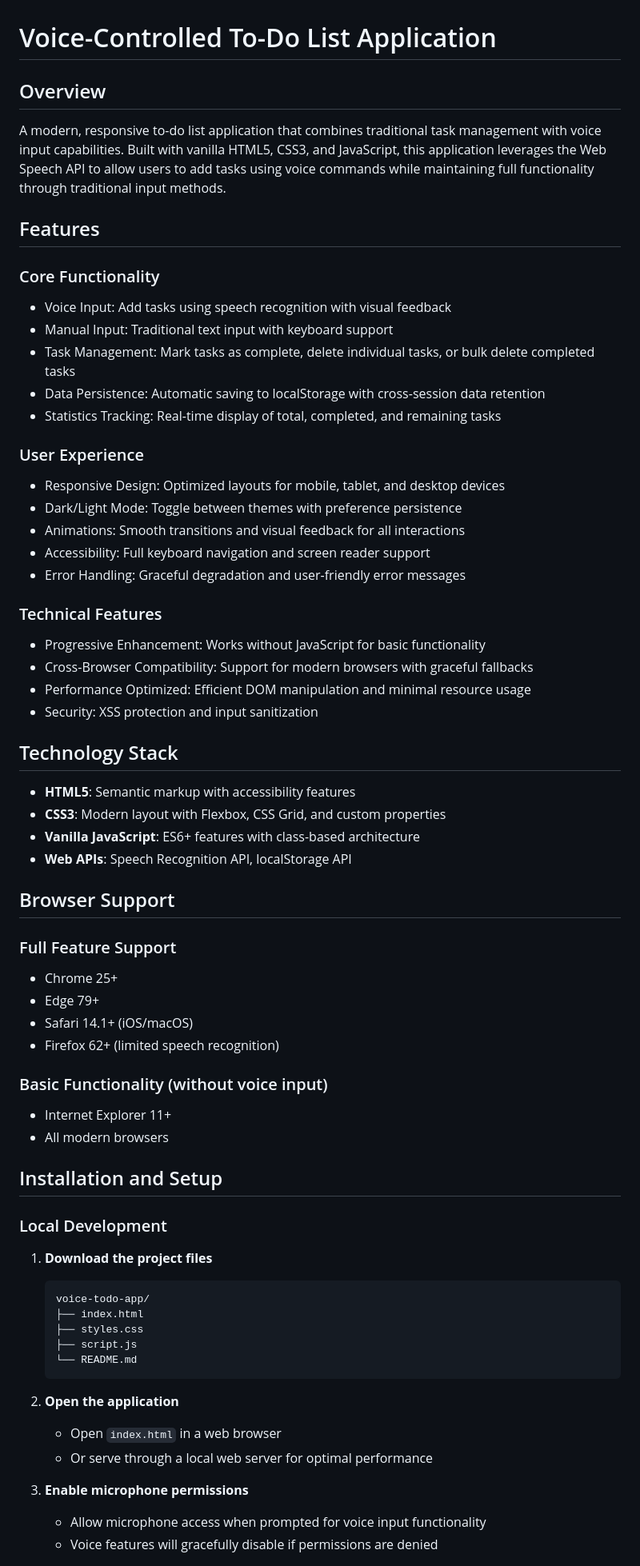
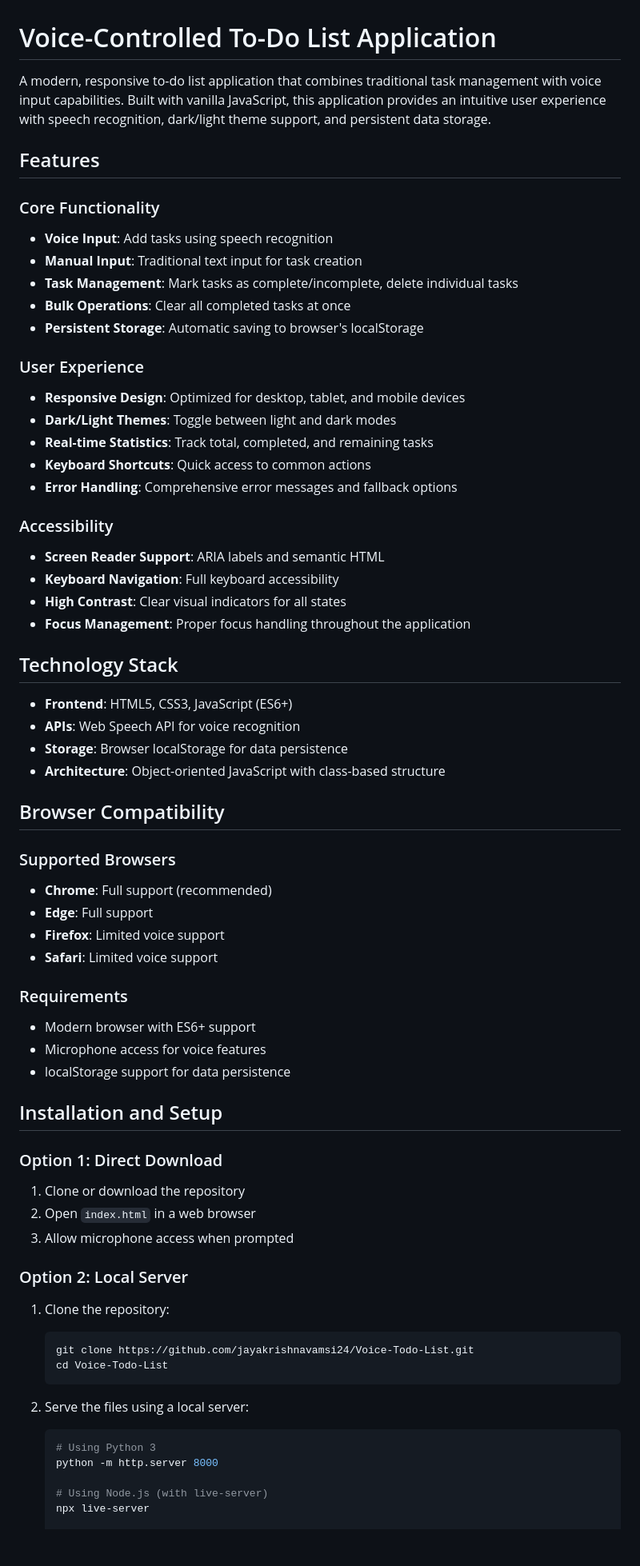
Before and after one commit to jayakrishnavamsi24/Voice-Todo-List, a Markdown page: voice-todo-app/README.md, the part around the change printed below. Shown: that part at 80% size. GitHub-like rendering; blank space fills up the shorter version.

````diff
--- a/voice-todo-app/README.md
+++ b/voice-todo-app/README.md
@@ -1,68 +1,68 @@
 # Voice-Controlled To-Do List Application
 
-## Overview
-
-A modern, responsive to-do list application that combines traditional task management with voice input capabilities. Built with vanilla HTML5, CSS3, and JavaScript, this application leverages the Web Speech API to allow users to add tasks using voice commands while maintaining full functionality through traditional input methods.
+A modern, responsive to-do list application that combines traditional task management with voice input capabilities. Built with vanilla JavaScript, this application provides an intuitive user experience with speech recognition, dark/light theme support, and persistent data storage.
 
 ## Features
 
 ### Core Functionality
-- Voice Input: Add tasks using speech recognition with visual feedback
-- Manual Input: Traditional text input with keyboard support
-- Task Management: Mark tasks as complete, delete individual tasks, or bulk delete completed tasks
-- Data Persistence: Automatic saving to localStorage with cross-session data retention
-- Statistics Tracking: Real-time display of total, completed, and remaining tasks
+- **Voice Input**: Add tasks using speech recognition
+- **Manual Input**: Traditional text input for task creation
+- **Task Management**: Mark tasks as complete/incomplete, delete individual tasks
+- **Bulk Operations**: Clear all completed tasks at once
+- **Persistent Storage**: Automatic saving to browser's localStorage
 
 ### User Experience
-- Responsive Design: Optimized layouts for mobile, tablet, and desktop devices
-- Dark/Light Mode: Toggle between themes with preference persistence
-- Animations: Smooth transitions and visual feedback for all interactions
-- Accessibility: Full keyboard navigation and screen reader support
-- Error Handling: Graceful degradation and user-friendly error messages
+- **Responsive Design**: Optimized for desktop, tablet, and mobile devices
+- **Dark/Light Themes**: Toggle between light and dark modes
+- **Real-time Statistics**: Track total, completed, and remaining tasks
+- **Keyboard Shortcuts**: Quick access to common actions
+- **Error Handling**: Comprehensive error messages and fallback options
 
-### Technical Features
-- Progressive Enhancement: Works without JavaScript for basic functionality
-- Cross-Browser Compatibility: Support for modern browsers with graceful fallbacks
-- Performance Optimized: Efficient DOM manipulation and minimal resource usage
-- Security: XSS protection and input sanitization
+### Accessibility
+- **Screen Reader Support**: ARIA labels and semantic HTML
+- **Keyboard Navigation**: Full keyboard accessibility
+- **High Contrast**: Clear visual indicators for all states
+- **Focus Management**: Proper focus handling throughout the application
 
 ## Technology Stack
 
-- **HTML5**: Semantic markup with accessibility features
-- **CSS3**: Modern layout with Flexbox, CSS Grid, and custom properties
-- **Vanilla JavaScript**: ES6+ features with class-based architecture
-- **Web APIs**: Speech Recognition API, localStorage API
+- **Frontend**: HTML5, CSS3, JavaScript (ES6+)
+- **APIs**: Web Speech API for voice recognition
+- **Storage**: Browser localStorage for data persistence
+- **Architecture**: Object-oriented JavaScript with class-based structure
 
-## Browser Support
+## Browser Compatibility
 
-### Full Feature Support
-- Chrome 25+
-- Edge 79+
-- Safari 14.1+ (iOS/macOS)
-- Firefox 62+ (limited speech recognition)
+### Supported Browsers
+- **Chrome**: Full support (recommended)
+- **Edge**: Full support
+- **Firefox**: Limited voice support
+- **Safari**: Limited voice support
 
-### Basic Functionality (without voice input)
-- Internet Explorer 11+
-- All modern browsers
+### Requirements
+- Modern browser with ES6+ support
+- Microphone access for voice features
+- localStorage support for data persistence
 
 ## Installation and Setup
 
-### Local Development
+### Option 1: Direct Download
+1. Clone or download the repository
+2. Open `index.html` in a web browser
+3. Allow microphone access when prompted
 
-1. **Download the project files**
-   ```
-   voice-todo-app/
-   ├── index.html
-   ├── styles.css
-   ├── script.js
-   └── README.md
+### Option 2: Local Server
+1. Clone the repository:
+   ```bash
+   git clone https://github.com/jayakrishnavamsi24/Voice-Todo-List.git
+   cd Voice-Todo-List
    ```
 
-2. **Open the application**
-   - Open `index.html` in a web browser
-   - Or serve through a local web server for optimal performance
+2. Serve the files using a local server:
+   ```bash
+   # Using Python 3
+   python -m http.server 8000
 
-3. **Enable microphone permissions**
-   - Allow microphone access when prompted for voice input functionality
-   - Voice features will gracefully disable if permissions are denied
+   # Using Node.js (with live-server)
+   npx live-server
 
````
Also changed, not shown: other parts of voice-todo-app/README.md (+136 -130 lines).
